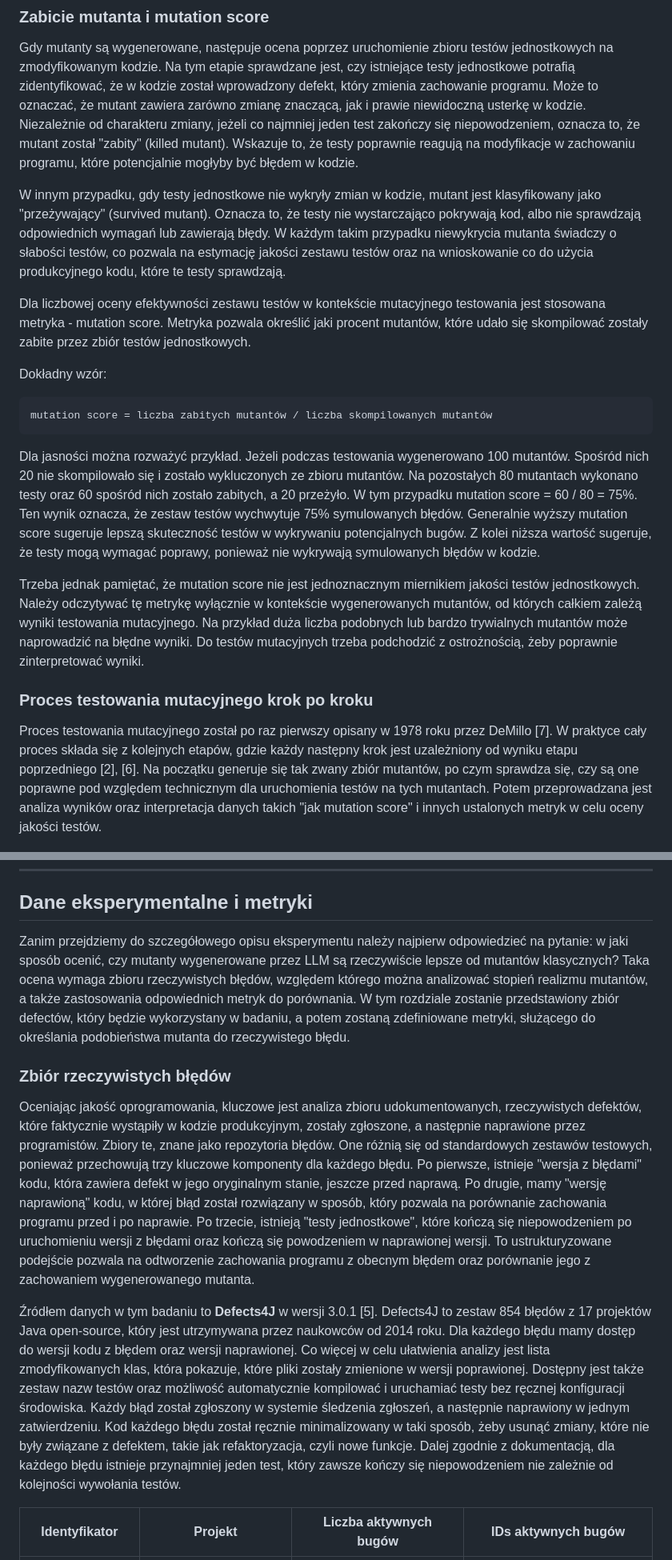
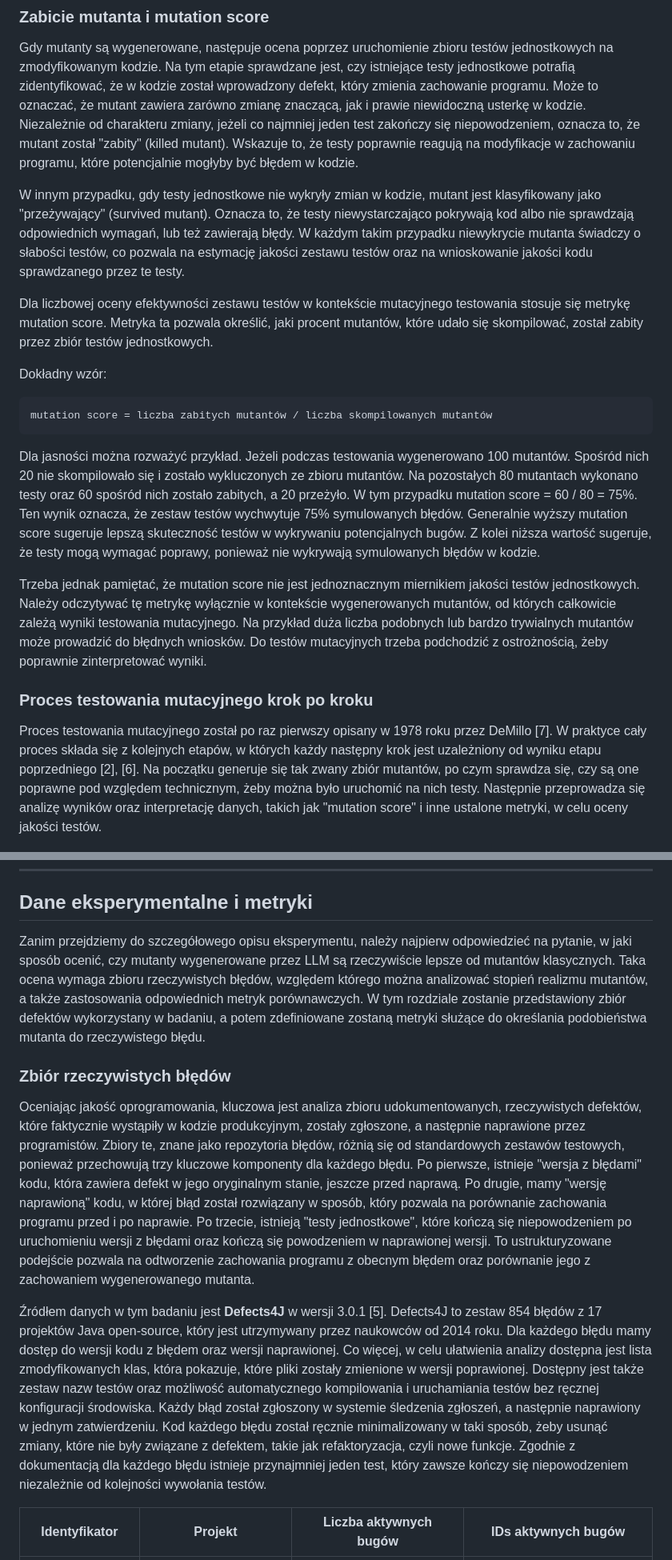
Before and after one commit to kostkr/analysis-efficiency-mutation-operators-mutants-llms, a Markdown page: praca_magisterska_miraslau_douher.md, 2 parts joined by grey strips. Shown at 80% size. GitHub-like rendering.

````diff
--- a/praca_magisterska_miraslau_douher.md
+++ b/praca_magisterska_miraslau_douher.md
@@ -187,11 +187,11 @@ Niezależnie od charakteru zmiany, jeżeli co najmniej jeden test zakończy się
 Wskazuje to, że testy poprawnie reagują na modyfikacje w zachowaniu programu, które potencjalnie mogłyby być błędem w kodzie.
 
 W innym przypadku, gdy testy jednostkowe nie wykryły zmian w kodzie, mutant jest klasyfikowany jako "przeżywający" (survived mutant).
-Oznacza to, że testy nie wystarczająco pokrywają kod, albo nie sprawdzają odpowiednich wymagań lub zawierają błędy.
-W każdym takim przypadku niewykrycia mutanta świadczy o słabości testów, co pozwala na estymację jakości zestawu testów oraz na wnioskowanie co do użycia produkcyjnego kodu, które te testy sprawdzają.
+Oznacza to, że testy niewystarczająco pokrywają kod albo nie sprawdzają odpowiednich wymagań, lub też zawierają błędy.
+W każdym takim przypadku niewykrycie mutanta świadczy o słabości testów, co pozwala na estymację jakości zestawu testów oraz na wnioskowanie jakości kodu sprawdzanego przez te testy.
 
-Dla liczbowej oceny efektywności zestawu testów w kontekście mutacyjnego testowania jest stosowana metryka - mutation score.
-Metryka pozwala określić jaki procent mutantów, które udało się skompilować zostały zabite przez zbiór testów jednostkowych.
+Dla liczbowej oceny efektywności zestawu testów w kontekście mutacyjnego testowania stosuje się metrykę mutation score.
+Metryka ta pozwala określić, jaki procent mutantów, które udało się skompilować, został zabity przez zbiór testów jednostkowych.
 
 Dokładny wzór:
 ```
@@ -207,16 +207,16 @@ Generalnie wyższy mutation score sugeruje lepszą skuteczność testów w wykry
 Z kolei niższa wartość sugeruje, że testy mogą wymagać poprawy, ponieważ nie wykrywają symulowanych błędów w kodzie.
 
 Trzeba jednak pamiętać, że mutation score nie jest jednoznacznym miernikiem jakości testów jednostkowych.
-Należy odczytywać tę metrykę wyłącznie w kontekście wygenerowanych mutantów, od których całkiem zależą wyniki testowania mutacyjnego.
-Na przykład duża liczba podobnych lub bardzo trywialnych mutantów może naprowadzić na błędne wyniki.
+Należy odczytywać tę metrykę wyłącznie w kontekście wygenerowanych mutantów, od których całkowicie zależą wyniki testowania mutacyjnego.
+Na przykład duża liczba podobnych lub bardzo trywialnych mutantów może prowadzić do błędnych wniosków.
 Do testów mutacyjnych trzeba podchodzić z ostrożnością, żeby poprawnie zinterpretować wyniki.
 
 ### Proces testowania mutacyjnego krok po kroku
 
 Proces testowania mutacyjnego został po raz pierwszy opisany w 1978 roku przez DeMillo [7].
-W praktyce cały proces składa się z kolejnych etapów, gdzie każdy następny krok jest uzależniony od wyniku etapu poprzedniego [2], [6].
-Na początku generuje się tak zwany zbiór mutantów, po czym sprawdza się, czy są one poprawne pod względem technicznym dla uruchomienia testów na tych mutantach.
-Potem przeprowadzana jest analiza wyników oraz interpretacja danych takich "jak mutation score" i innych ustalonych metryk w celu oceny jakości testów.
+W praktyce cały proces składa się z kolejnych etapów, w których każdy następny krok jest uzależniony od wyniku etapu poprzedniego [2], [6].
+Na początku generuje się tak zwany zbiór mutantów, po czym sprawdza się, czy są one poprawne pod względem technicznym, żeby można było uruchomić na nich testy.
+Następnie przeprowadza się analizę wyników oraz interpretację danych, takich jak "mutation score" i inne ustalone metryki, w celu oceny jakości testów.
 
 ![Process Testowania Mutacyjnego](images/proces-testowania-mutacyjnego.png)
 
@@ -371,27 +372,27 @@ Ograniczona różnorodność transformacji w podejściu klasycznym stanowi więc
 
 ## Dane eksperymentalne i metryki
 
-Zanim przejdziemy do szczegółowego opisu eksperymentu należy najpierw odpowiedzieć na pytanie: w jaki sposób ocenić, czy mutanty wygenerowane przez LLM są rzeczywiście lepsze od mutantów klasycznych?
-Taka ocena wymaga zbioru rzeczywistych błędów, względem którego można analizować stopień realizmu mutantów, a także zastosowania odpowiednich metryk do porównania.
-W tym rozdziale zostanie przedstawiony zbiór defectów, który będzie wykorzystany w badaniu, a potem zostaną zdefiniowane metryki, służącego do określania podobieństwa mutanta do rzeczywistego błędu.
+Zanim przejdziemy do szczegółowego opisu eksperymentu, należy najpierw odpowiedzieć na pytanie, w jaki sposób ocenić, czy mutanty wygenerowane przez LLM są rzeczywiście lepsze od mutantów klasycznych.
+Taka ocena wymaga zbioru rzeczywistych błędów, względem którego można analizować stopień realizmu mutantów, a także zastosowania odpowiednich metryk porównawczych.
+W tym rozdziale zostanie przedstawiony zbiór defektów wykorzystany w badaniu, a potem zdefiniowane zostaną metryki służące do określania podobieństwa mutanta do rzeczywistego błędu.
 
 ### Zbiór rzeczywistych błędów
 
-Oceniając jakość oprogramowania, kluczowe jest analiza zbioru udokumentowanych, rzeczywistych defektów, które faktycznie wystąpiły w kodzie produkcyjnym, zostały zgłoszone, a następnie naprawione przez programistów.
-Zbiory te, znane jako repozytoria błędów. One różnią się od standardowych zestawów testowych, ponieważ przechowują trzy kluczowe komponenty dla każdego błędu.
+Oceniając jakość oprogramowania, kluczowa jest analiza zbioru udokumentowanych, rzeczywistych defektów, które faktycznie wystąpiły w kodzie produkcyjnym, zostały zgłoszone, a następnie naprawione przez programistów.
+Zbiory te, znane jako repozytoria błędów, różnią się od standardowych zestawów testowych, ponieważ przechowują trzy kluczowe komponenty dla każdego błędu.
 Po pierwsze, istnieje "wersja z błędami" kodu, która zawiera defekt w jego oryginalnym stanie, jeszcze przed naprawą.
 Po drugie, mamy "wersję naprawioną" kodu, w której błąd został rozwiązany w sposób, który pozwala na porównanie zachowania programu przed i po naprawie.
 Po trzecie, istnieją "testy jednostkowe", które kończą się niepowodzeniem po uruchomieniu wersji z błędami oraz kończą się powodzeniem w naprawionej wersji.
 To ustrukturyzowane podejście pozwala na odtworzenie zachowania programu z obecnym błędem oraz porównanie jego z zachowaniem wygenerowanego mutanta.
 
-Źródłem danych w tym badaniu to **Defects4J** w wersji 3.0.1 [5].
-Defects4J to zestaw 854 błędów z 17 projektów Java open-source, który jest utrzymywana przez naukowców od 2014 roku.
+Źródłem danych w tym badaniu jest **Defects4J** w wersji 3.0.1 [5].
+Defects4J to zestaw 854 błędów z 17 projektów Java open-source, który jest utrzymywany przez naukowców od 2014 roku.
 Dla każdego błędu mamy dostęp do wersji kodu z błędem oraz wersji naprawionej.
-Co więcej w celu ułatwienia analizy jest lista zmodyfikowanych klas, która pokazuje, które pliki zostały zmienione w wersji poprawionej.
-Dostępny jest także zestaw nazw testów oraz możliwość automatycznie kompilować i uruchamiać testy bez ręcznej konfiguracji środowiska.
+Co więcej, w celu ułatwienia analizy dostępna jest lista zmodyfikowanych klas, która pokazuje, które pliki zostały zmienione w wersji poprawionej.
+Dostępny jest także zestaw nazw testów oraz możliwość automatycznego kompilowania i uruchamiania testów bez ręcznej konfiguracji środowiska.
 Każdy błąd został zgłoszony w systemie śledzenia zgłoszeń, a następnie naprawiony w jednym zatwierdzeniu.
 Kod każdego błędu został ręcznie minimalizowany w taki sposób, żeby usunąć zmiany, które nie były związane z defektem, takie jak refaktoryzacja, czyli nowe funkcje.
-Dalej zgodnie z dokumentacją, dla każdego błędu istnieje przynajmniej jeden test, który zawsze kończy się niepowodzeniem nie zależnie od kolejności wywołania testów.
+Zgodnie z dokumentacją dla każdego błędu istnieje przynajmniej jeden test, który zawsze kończy się niepowodzeniem niezależnie od kolejności wywołania testów.
 
 | Identyfikator   | Projekt                | Liczba aktywnych bugów | IDs aktywnych bugów          |
 |-----------------|------------------------|------------------------|------------------------------|
````
Also changed, not shown: other parts of praca_magisterska_miraslau_douher.md (+47 -49 lines).
